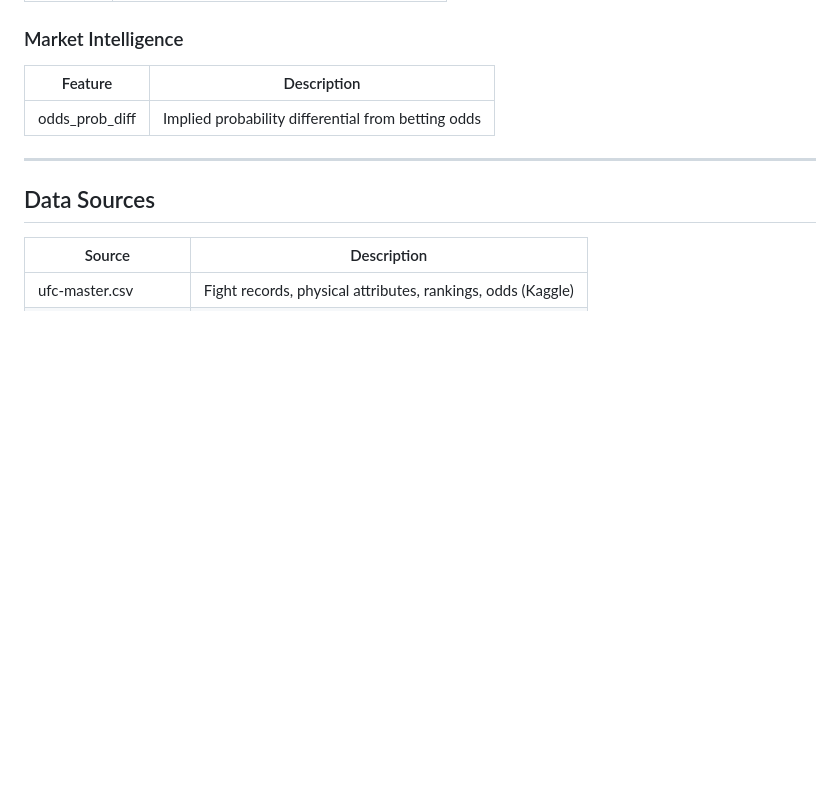
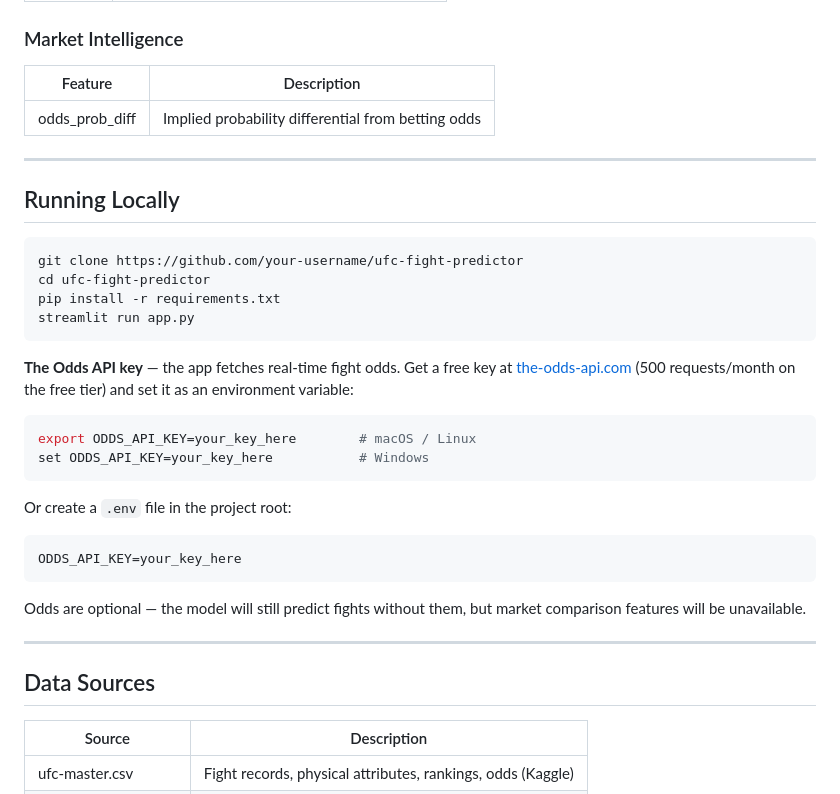
Before and after one commit to pelicanprinting-coder/ufc-predictor, a Markdown page: README.md, the part around the change. GitHub-like rendering; blank space fills up the shorter version.

````diff
--- a/README.md
+++ b/README.md
@@ -131,6 +131,32 @@ This applies to all offensive stats, defensive stats, finishing rates, strike zo
 
 ---
 
+## Running Locally
+
+```bash
+git clone https://github.com/your-username/ufc-fight-predictor
+cd ufc-fight-predictor
+pip install -r requirements.txt
+streamlit run app.py
+```
+
+**The Odds API key** — the app fetches real-time fight odds. Get a free key at [the-odds-api.com](https://the-odds-api.com) (500 requests/month on the free tier) and set it as an environment variable:
+
+```bash
+export ODDS_API_KEY=your_key_here        # macOS / Linux
+set ODDS_API_KEY=your_key_here           # Windows
+```
+
+Or create a `.env` file in the project root:
+
+```
+ODDS_API_KEY=your_key_here
+```
+
+Odds are optional — the model will still predict fights without them, but market comparison features will be unavailable.
+
+---
+
 ## Data Sources
 
 | Source | Description |
````
